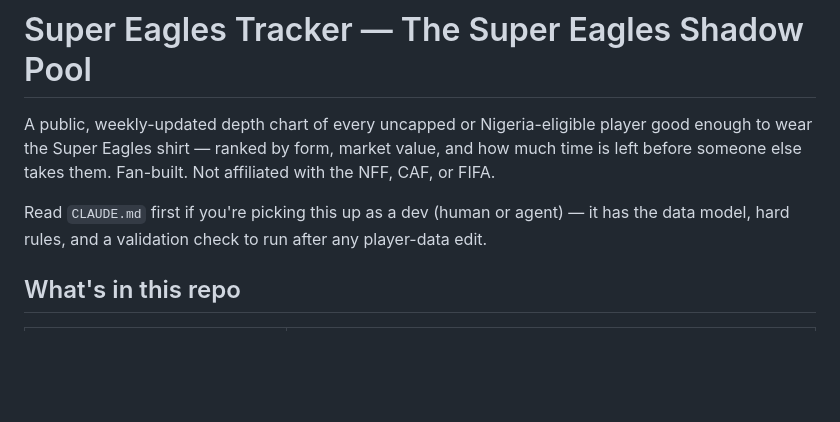
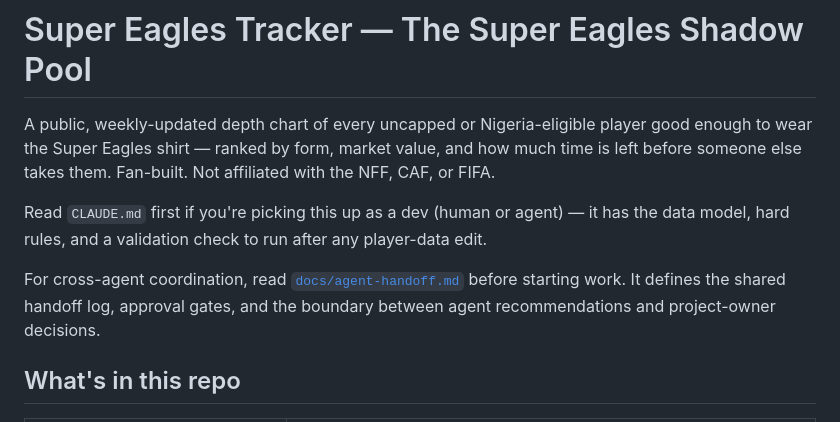
Before and after one commit to rickauamarshall/Naija-2030, a Markdown page: README.md, the part around the change. Drawn GitHub-style; blank space fills up the shorter version.

Commit message:
Add shared agent collaboration protocol

```diff
--- a/README.md
+++ b/README.md
@@ -3,6 +3,8 @@
 A public, weekly-updated depth chart of every uncapped or Nigeria-eligible player good enough to wear the Super Eagles shirt — ranked by form, market value, and how much time is left before someone else takes them. Fan-built. Not affiliated with the NFF, CAF, or FIFA.
 
 Read `CLAUDE.md` first if you're picking this up as a dev (human or agent) — it has the data model, hard rules, and a validation check to run after any player-data edit.
+
+For cross-agent coordination, read [`docs/agent-handoff.md`](docs/agent-handoff.md) before starting work. It defines the shared handoff log, approval gates, and the boundary between agent recommendations and project-owner decisions.
 
 ## What's in this repo
 
```
Also changed, not shown: docs/agent-handoff.md (added, +94 -0 lines).
